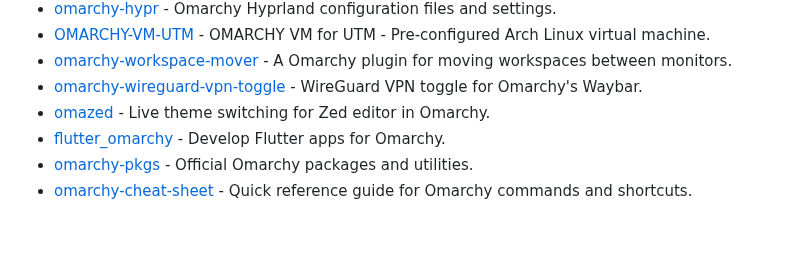
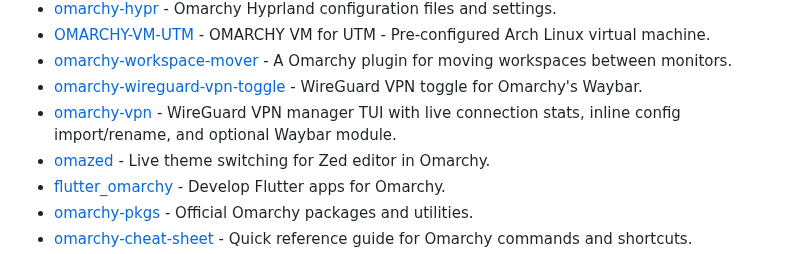
Before and after one commit to aorumbayev/awesome-omarchy, a Markdown page: README.md, the part around the change. GitHub-like rendering; blank space fills up the shorter version.

Commit message:
Add omarchy-vpn to Development Tools (#41)

```diff
--- a/README.md
+++ b/README.md
@@ -171,6 +171,7 @@
 - [OMARCHY-VM-UTM](https://github.com/hjanuschka/OMARCHY-VM-UTM) - OMARCHY VM for UTM - Pre-configured Arch Linux virtual machine.
 - [omarchy-workspace-mover](https://github.com/jonashan/omarchy-workspace-mover) - A Omarchy plugin for moving workspaces between monitors.
 - [omarchy-wireguard-vpn-toggle](https://github.com/JacobusXIII/omarchy-wireguard-vpn-toggle) - WireGuard VPN toggle for Omarchy's Waybar.
+- [omarchy-vpn](https://github.com/limehawk/omarchy-vpn) - WireGuard VPN manager TUI with live connection stats, inline config import/rename, and optional Waybar module.
 - [omazed](https://github.com/APS6/omazed) - Live theme switching for Zed editor in Omarchy.
 - [flutter_omarchy](https://github.com/aloisdeniel/flutter_omarchy) - Develop Flutter apps for Omarchy.
 - [omarchy-pkgs](https://github.com/omacom-io/omarchy-pkgs) - Official Omarchy packages and utilities.
```
